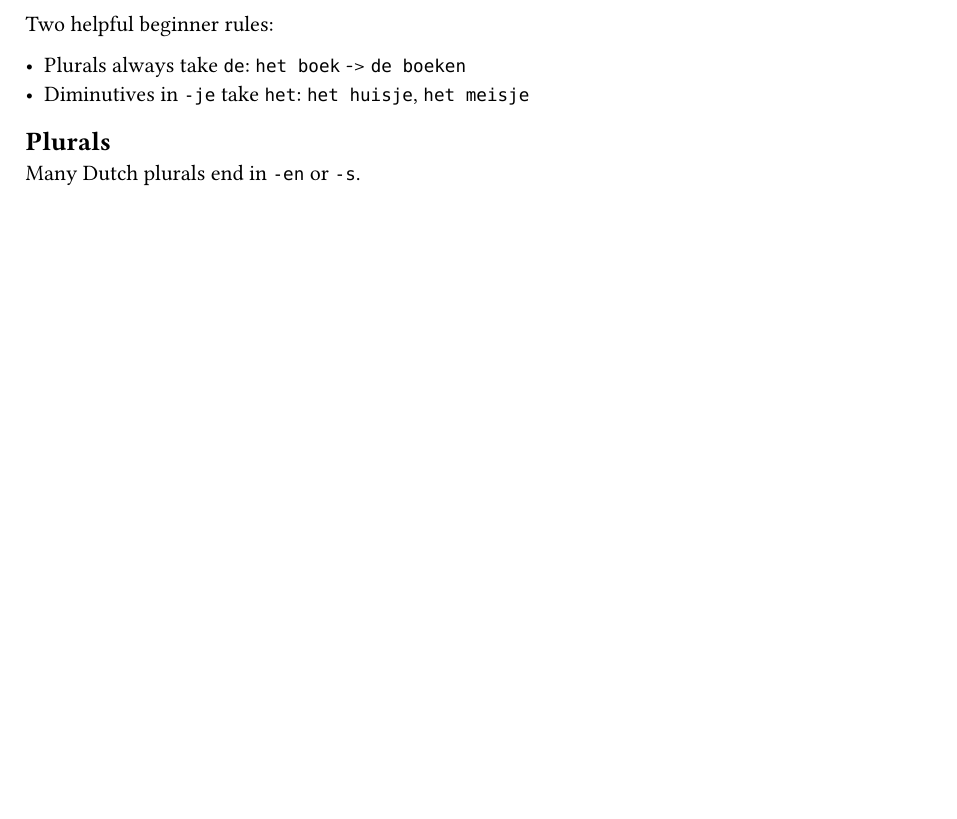
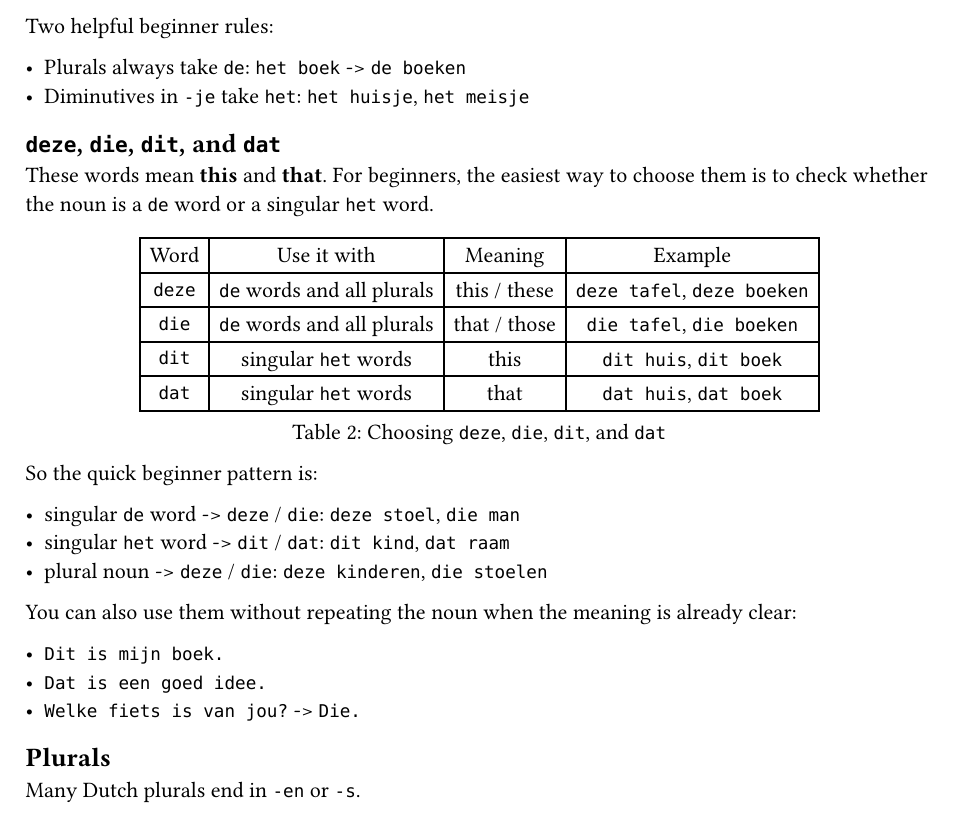
Before and after one commit to mmikhan/learn-dutch, a Typst document (chapters/02-nouns-and-articles.typ): part of page 1 of 2, cut so that both start at the same text, the shorter picture padded with empty space. Compiled offline with Typst 0.15.

Commit message:
feat(book): add deze/die/dit/dat guide

```diff
--- a/chapters/02-nouns-and-articles.typ
+++ b/chapters/02-nouns-and-articles.typ
@@ -25,6 +25,44 @@ Two helpful beginner rules:
 
 - Plurals always take `de`: `het boek` -> `de boeken`
 - Diminutives in `-je` take `het`: `het huisje`, `het meisje`
+
+== `deze`, `die`, `dit`, and `dat`
+
+These words mean *this* and *that*. For beginners, the easiest way to choose them is to check whether the noun is a `de` word or a singular `het` word.
+
+#let demonstrative-table = table(
+  columns: 4,
+  table.header[Word][Use it with][Meaning][Example],
+  [`deze`],
+  [`de` words and all plurals],
+  [this / these],
+  [`deze tafel`, `deze boeken`],
+
+  [`die`],
+  [`de` words and all plurals],
+  [that / those],
+  [`die tafel`, `die boeken`],
+
+  [`dit`], [singular `het` words], [this], [`dit huis`, `dit boek`],
+  [`dat`], [singular `het` words], [that], [`dat huis`, `dat boek`],
+)
+
+#figure(
+  caption: [Choosing `deze`, `die`, `dit`, and `dat`],
+  demonstrative-table,
+)
+
+So the quick beginner pattern is:
+
+- singular `de` word -> `deze` / `die`: `deze stoel`, `die man`
+- singular `het` word -> `dit` / `dat`: `dit kind`, `dat raam`
+- plural noun -> `deze` / `die`: `deze kinderen`, `die stoelen`
+
+You can also use them without repeating the noun when the meaning is already clear:
+
+- `Dit is mijn boek.`
+- `Dat is een goed idee.`
+- `Welke fiets is van jou?` -> `Die.`
 
 == Plurals
 
```
